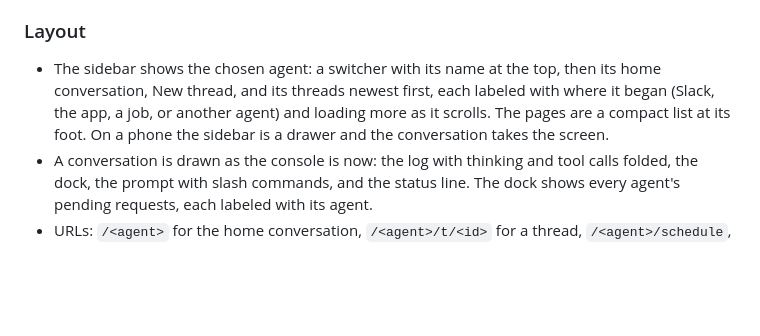
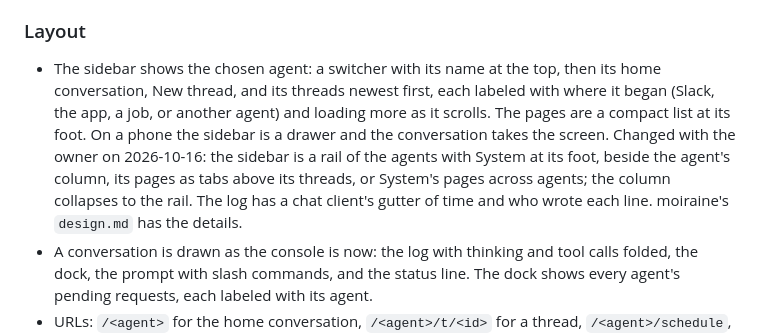
Before and after one commit to brad-j/gaidin, a Markdown page: docs/plan.md, the part around the change. Rendered like a GitHub page; blank space fills up the shorter version.

Commit message:
Plan: the app's sidebar, changed with the owner: a rail of the agents with System at its foot, beside the agent's column with its pages as tabs above its threads, or System's pages across agents; the column collapses to the rail, and the log has a chat client's gutter of time and who wrote each line

```diff
--- a/docs/plan.md
+++ b/docs/plan.md
@@ -421,7 +421,7 @@ Decided with the owner:
 
 ### Layout
 
-- The sidebar shows the chosen agent: a switcher with its name at the top, then its home conversation, New thread, and its threads newest first, each labeled with where it began (Slack, the app, a job, or another agent) and loading more as it scrolls. The pages are a compact list at its foot. On a phone the sidebar is a drawer and the conversation takes the screen.
+- The sidebar shows the chosen agent: a switcher with its name at the top, then its home conversation, New thread, and its threads newest first, each labeled with where it began (Slack, the app, a job, or another agent) and loading more as it scrolls. The pages are a compact list at its foot. On a phone the sidebar is a drawer and the conversation takes the screen. Changed with the owner on 2026-10-16: the sidebar is a rail of the agents with System at its foot, beside the agent's column, its pages as tabs above its threads, or System's pages across agents; the column collapses to the rail. The log has a chat client's gutter of time and who wrote each line. moiraine's `design.md` has the details.
 - A conversation is drawn as the console is now: the log with thinking and tool calls folded, the dock, the prompt with slash commands, and the status line. The dock shows every agent's pending requests, each labeled with its agent.
 - URLs: `/<agent>` for the home conversation, `/<agent>/t/<id>` for a thread, `/<agent>/schedule`, `/memory`, `/skills` and `/settings` for that agent's pages, and `/agents` and `/activity` across agents. Old hash links such as `#/schedule` go to the default agent's page.
 - The pages keep what the web view's pages do, with the per-agent changes from the agents design: memory in shared and work sections, the roster entry's fields on settings, and an agents page that creates and archives agents.
```
